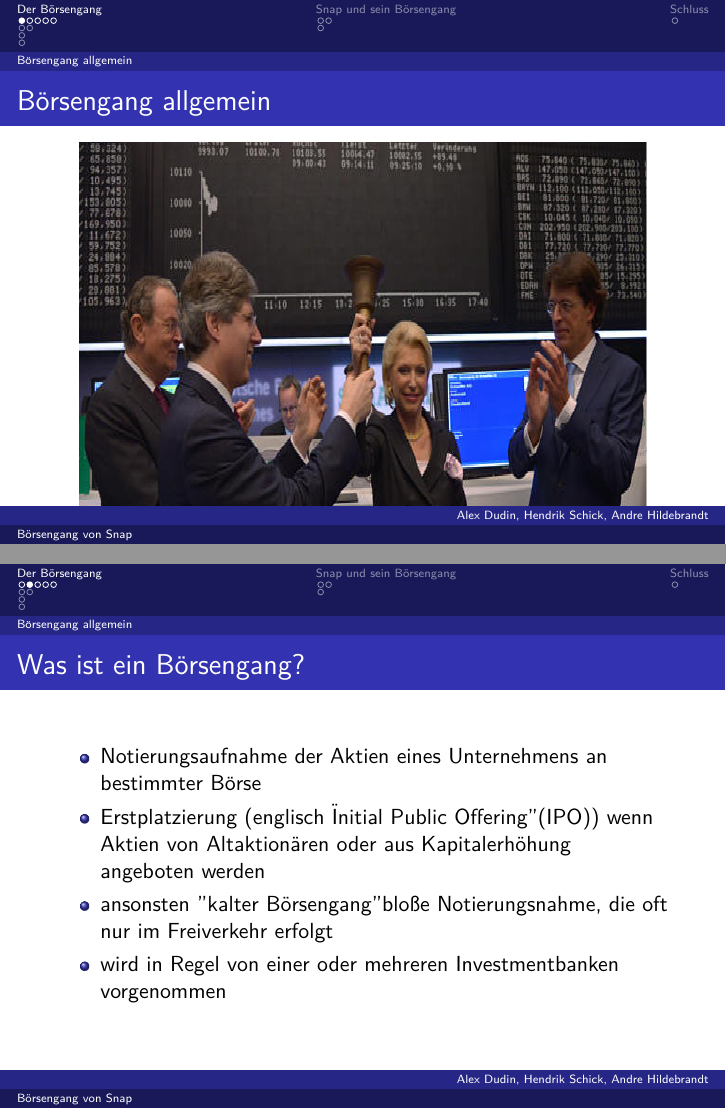
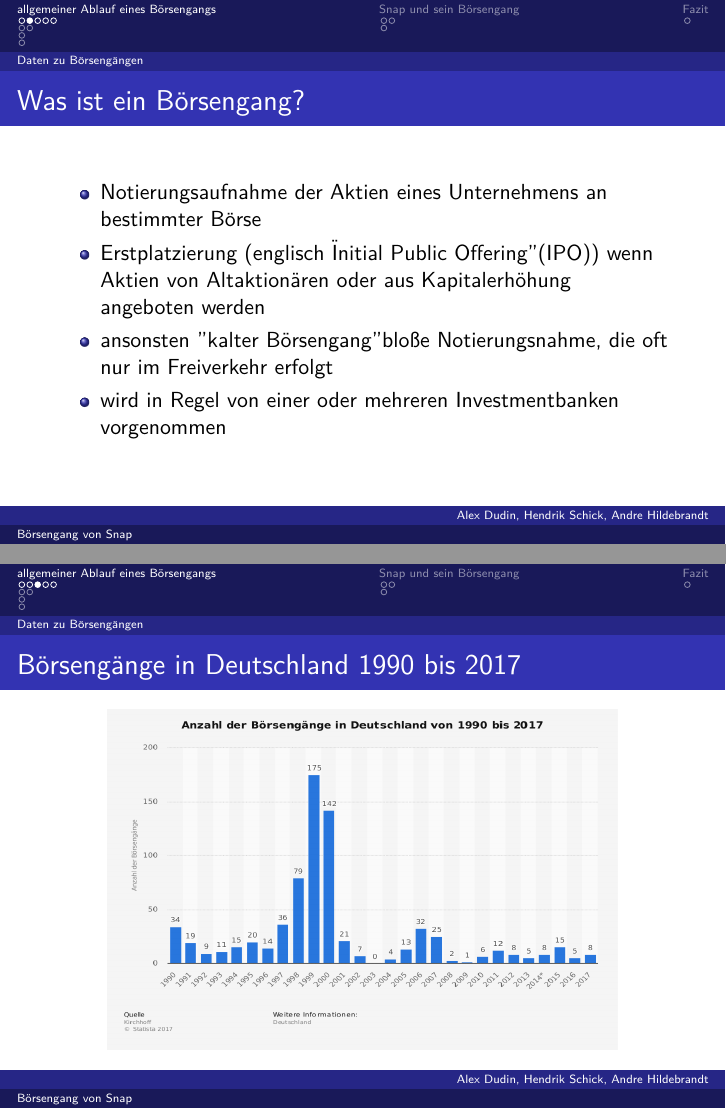
Before and after one commit to J0hNNNN/bwlVortrag, LaTeX slides (Snap/Snap.tex): pages 3 and 4 of 20 before the commit and pages 4 and 5 of 20 after it, joined at a grey line. Compiled offline with pdfLaTeX.

Commit message:
Anpassung Ueberschriften

```diff
--- a/Snap/Snap.tex
+++ b/Snap/Snap.tex
@@ -26,10 +26,10 @@
 \end{frame}
 
 
-\section{Der Börsengang}
+\section{allgemeiner Ablauf eines Börsengangs}
 
 
-\subsection{Börsengang allgemein}
+\subsection{Daten zu Börsengängen}
 
 \begin{frame} {Börsengang allgemein}
 \begin{figure}
@@ -158,8 +158,7 @@
 \end{frame}
 
 
-\section{Schluss}
-\subsection{Fazit}
+\section{Fazit}
 \begin{frame}{Fazit}
 
 Snap hat eine richtige/falsche Entscheidung getroffen
```
Also changed, not shown: Snap/Snap.pdf, 6 other files.
